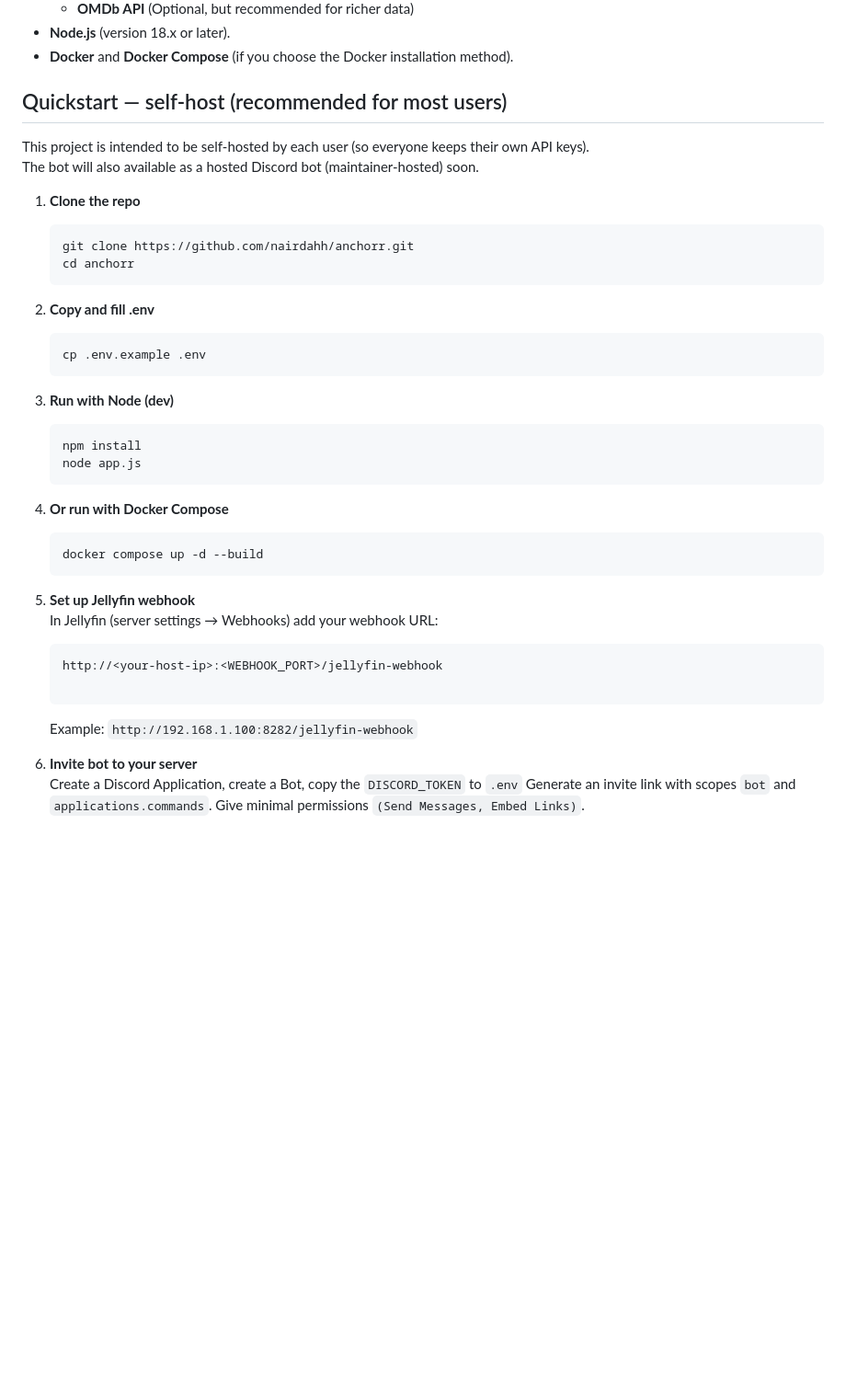
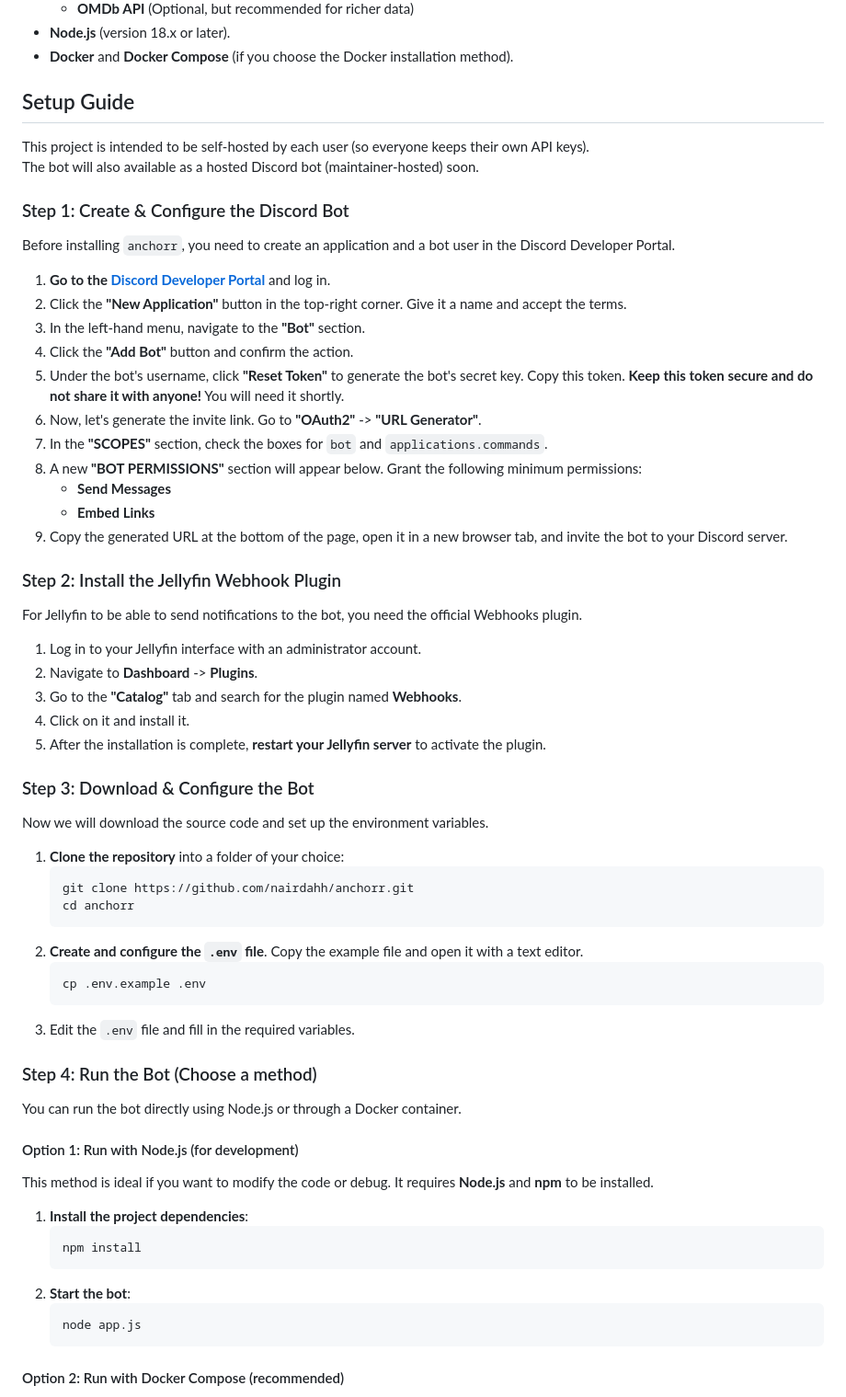
Before and after one commit to nairdahh/Anchorr, a Markdown page: README.md, the part around the change printed below. Shown: that part at 92% size. Rendered like a GitHub page; blank space fills up the shorter version.

````diff
--- a/README.md
+++ b/README.md
@@ -27,43 +27,68 @@ Before you begin, ensure you have the following:
 - **Node.js** (version 18.x or later).
 - **Docker** and **Docker Compose** (if you choose the Docker installation method).
 
-## Quickstart — self-host (recommended for most users)
+## Setup Guide
 
 This project is intended to be self-hosted by each user (so everyone keeps their own API keys).
 The bot will also available as a hosted Discord bot (maintainer-hosted) soon.
 
-1. **Clone the repo**
+### Step 1: Create & Configure the Discord Bot
 
-   ```bash
-   git clone https://github.com/nairdahh/anchorr.git
-   cd anchorr
-   ```
+Before installing `anchorr`, you need to create an application and a bot user in the Discord Developer Portal.
 
-2. **Copy and fill .env**
+1.  **Go to the [Discord Developer Portal](https://discord.com/developers/applications)** and log in.
+2.  Click the **"New Application"** button in the top-right corner. Give it a name and accept the terms.
+3.  In the left-hand menu, navigate to the **"Bot"** section.
+4.  Click the **"Add Bot"** button and confirm the action.
+5.  Under the bot's username, click **"Reset Token"** to generate the bot's secret key. Copy this token. **Keep this token secure and do not share it with anyone!** You will need it shortly.
+6.  Now, let's generate the invite link. Go to **"OAuth2"** -> **"URL Generator"**.
+7.  In the **"SCOPES"** section, check the boxes for `bot` and `applications.commands`.
+8.  A new **"BOT PERMISSIONS"** section will appear below. Grant the following minimum permissions:
+    - **Send Messages**
+    - **Embed Links**
+9.  Copy the generated URL at the bottom of the page, open it in a new browser tab, and invite the bot to your Discord server.
 
-   ```bash
-   cp .env.example .env
-   ```
+### Step 2: Install the Jellyfin Webhook Plugin
 
-3. **Run with Node (dev)**
-   ```bash
-   npm install
-   node app.js
-   ```
-4. **Or run with Docker Compose**
-   ```bash
-   docker compose up -d --build
-   ```
-5. **Set up Jellyfin webhook**
-   In Jellyfin (server settings → Webhooks) add your webhook URL:
+For Jellyfin to be able to send notifications to the bot, you need the official Webhooks plugin.
 
-   ```bash
-   http://<your-host-ip>:<WEBHOOK_PORT>/jellyfin-webhook
+1.  Log in to your Jellyfin interface with an administrator account.
+2.  Navigate to **Dashboard** -> **Plugins**.
+3.  Go to the **"Catalog"** tab and search for the plugin named **Webhooks**.
+4.  Click on it and install it.
+5.  After the installation is complete, **restart your Jellyfin server** to activate the plugin.
 
-   ```
+### Step 3: Download & Configure the Bot
 
-   Example: `http://192.168.1.100:8282/jellyfin-webhook`
+Now we will download the source code and set up the environment variables.
 
-6. **Invite bot to your server**
-   Create a Discord Application, create a Bot, copy the `DISCORD_TOKEN` to `.env`
-   Generate an invite link with scopes `bot` and `applications.commands`. Give minimal permissions `(Send Messages, Embed Links)`.
+1.  **Clone the repository** into a folder of your choice:
+    ```bash
+    git clone https://github.com/nairdahh/anchorr.git
+    cd anchorr
+    ```
+2.  **Create and configure the `.env` file**. Copy the example file and open it with a text editor.
+    ```bash
+    cp .env.example .env
+    ```
+3.  Edit the `.env` file and fill in the required variables.
+
+### Step 4: Run the Bot (Choose a method)
+
+You can run the bot directly using Node.js or through a Docker container.
+
+#### Option 1: Run with Node.js (for development)
+
+This method is ideal if you want to modify the code or debug. It requires **Node.js** and **npm** to be installed.
+
+1.  **Install the project dependencies**:
+    ```bash
+    npm install
+    ```
+2.  **Start the bot**:
+    ```bash
+    node app.js
+    ```
+
+#### Option 2: Run with Docker Compose (recommended)
+
````
Also changed, not shown: other parts of README.md (+20 -0 lines), assets/screenshot-autocomplete.png, assets/screenshot-newmedia.png, assets/screenshot-request.png, assets/screenshot-search.png.
